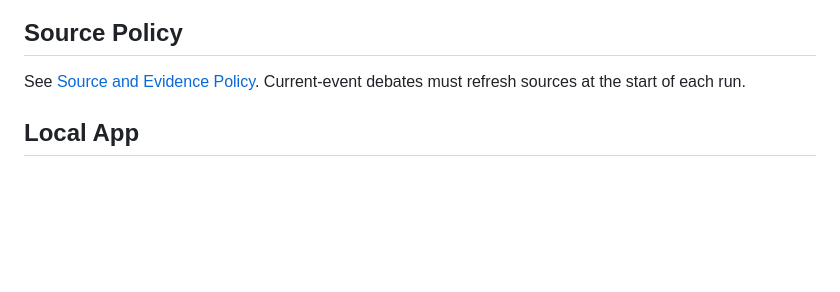
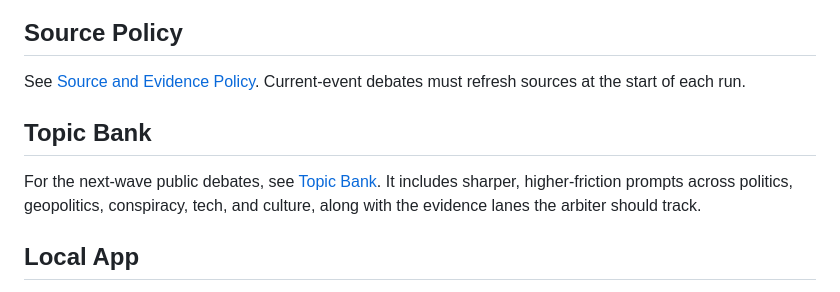
Before and after one commit to adamsknowledgegraph/theydebated, a Markdown page: README.md, the part around the change. Rendered like a GitHub page; blank space fills up the shorter version.

Commit message:
Add provocative public debate topic bank

```diff
--- a/README.md
+++ b/README.md
@@ -71,6 +71,10 @@ The arbiter scores the decision across:
 ## Source Policy
 
 See [Source and Evidence Policy](docs/source-and-evidence-policy.md). Current-event debates must refresh sources at the start of each run.
+
+## Topic Bank
+
+For the next-wave public debates, see [Topic Bank](docs/topic-bank.md). It includes sharper, higher-friction prompts across politics, geopolitics, conspiracy, tech, and culture, along with the evidence lanes the arbiter should track.
 
 ## Local App
 
```
Also changed, not shown: docs/topic-bank.md (added, +286 -0 lines).
